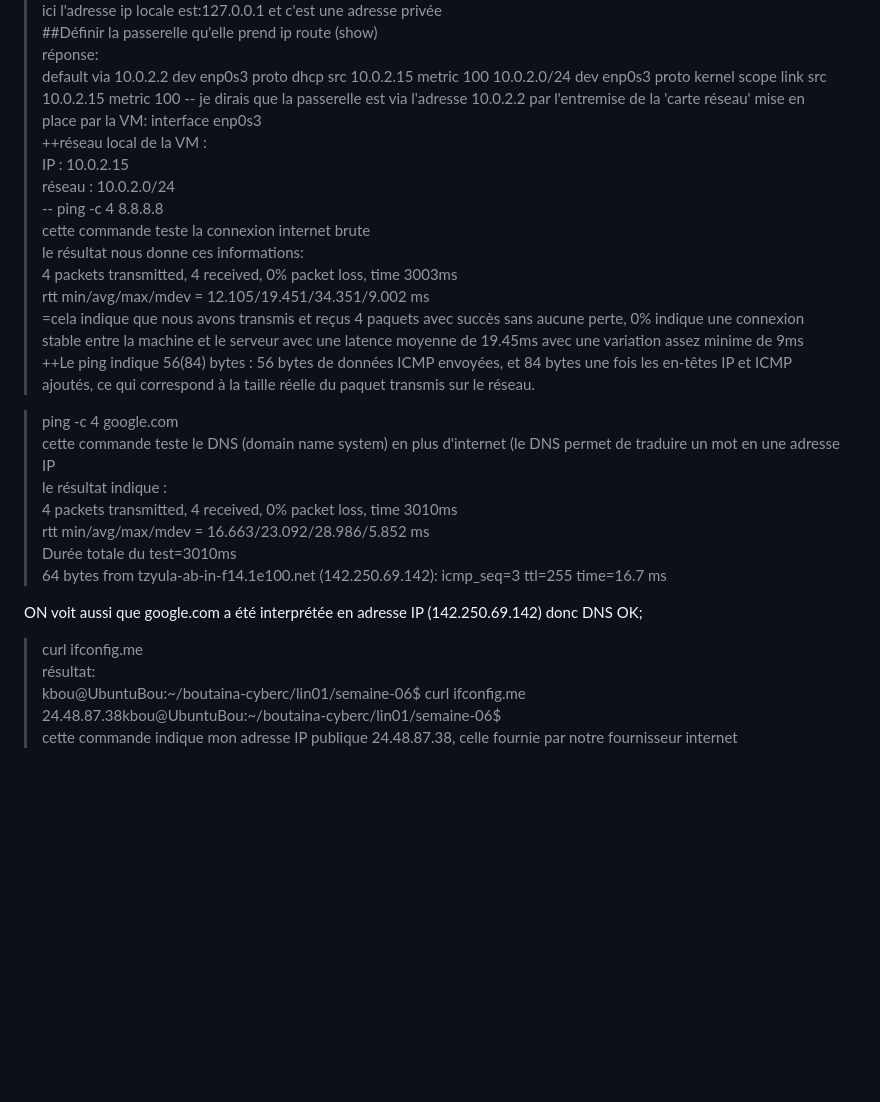
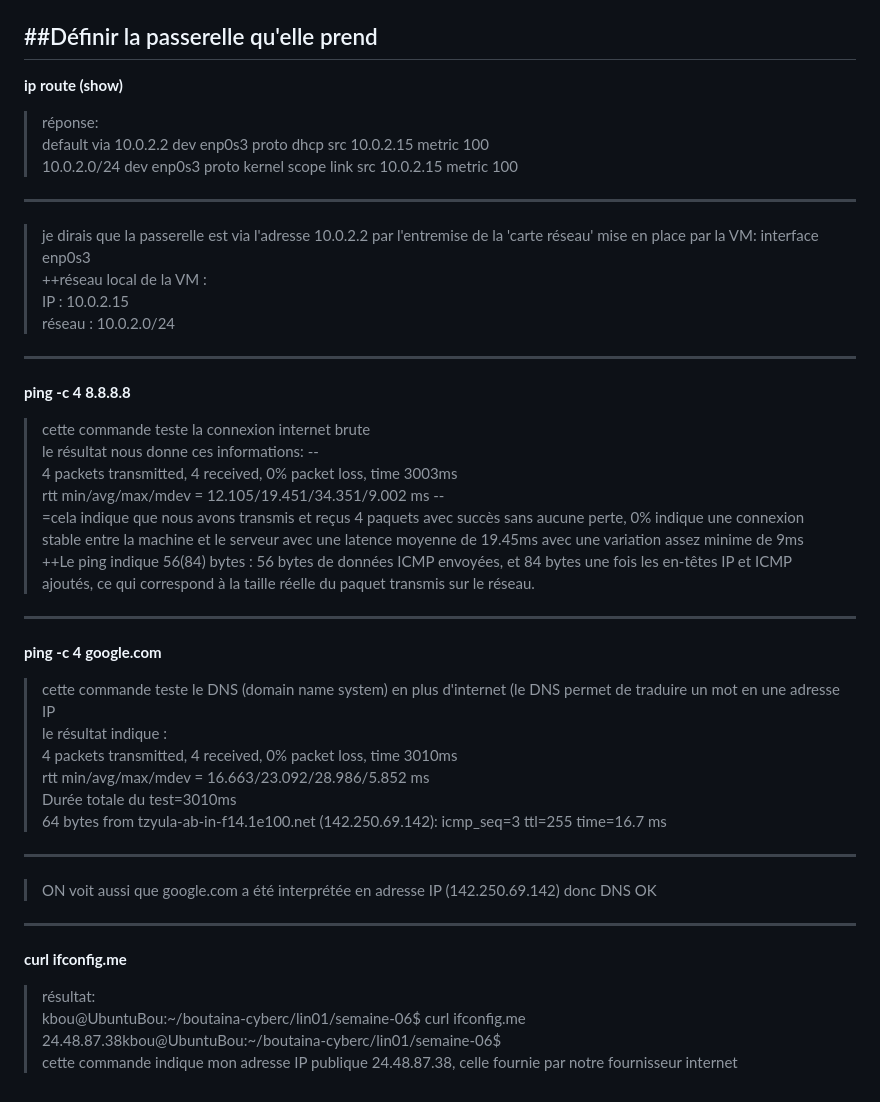
Before and after one commit to kjustBou/boutaina-cyberc, a Markdown page: lin01/semaine-06/rapport-semaine-6.md, the part around one of its changes. Drawn GitHub-style; blank space fills up the shorter version.

```diff
--- a/lin01/semaine-06/rapport-semaine-6.md
+++ b/lin01/semaine-06/rapport-semaine-6.md
@@ -61,34 +65,37 @@ ici l'adresse ip locale est:127.0.0.1 et c'est une adresse privée
 ##Définir la passerelle qu'elle prend
-> ip route (show)
-réponse:
+--
+**ip route (show)**
+> réponse:
 default via 10.0.2.2 dev enp0s3 proto dhcp src 10.0.2.15 metric 100
 10.0.2.0/24 dev enp0s3 proto kernel scope link src 10.0.2.15 metric 100
---
-je dirais que la passerelle est via l'adresse 10.0.2.2 par l'entremise de la 'carte réseau' mise en place par la VM: interface enp0s3
+---
+>je dirais que la passerelle est via l'adresse 10.0.2.2 par l'entremise de la 'carte réseau' mise en place par la VM: interface enp0s3
 ++réseau local de la VM :
 IP : 10.0.2.15
 réseau : 10.0.2.0/24
+---
+**ping -c 4 8.8.8.8**
+>cette commande teste la connexion internet brute
+le résultat nous donne ces informations:
 --
->ping -c 4 8.8.8.8
-cette commande teste la connexion internet brute
-le résultat nous donne ces informations:
 4 packets transmitted, 4 received, 0% packet loss, time 3003ms
 rtt min/avg/max/mdev = 12.105/19.451/34.351/9.002 ms
+--
 =cela indique que nous avons transmis et reçus 4 paquets avec succès sans aucune perte, 0% indique une connexion stable entre la machine et le serveur avec une latence  moyenne de 19.45ms avec une variation assez minime de 9ms
 ++Le ping indique 56(84) bytes : 56 bytes de données ICMP envoyées, et 84 bytes une fois les en‑têtes IP et ICMP ajoutés, ce qui correspond à la taille réelle du paquet transmis sur le réseau.
-
->ping -c 4 google.com
-cette commande teste le DNS (domain name system) en plus d'internet (le DNS permet de traduire un mot en une adresse IP
+---
+**ping -c 4 google.com**
+>cette commande teste le DNS (domain name system) en plus d'internet (le DNS permet de traduire un mot en une adresse IP
 le résultat indique :
 4 packets transmitted, 4 received, 0% packet loss, time 3010ms
 rtt min/avg/max/mdev = 16.663/23.092/28.986/5.852 ms
 Durée totale du test=3010ms
 64 bytes from tzyula-ab-in-f14.1e100.net (142.250.69.142): icmp_seq=3 ttl=255 time=16.7 ms
-
-ON voit aussi que google.com a été interprétée en adresse IP (142.250.69.142) donc DNS OK;
-
->curl ifconfig.me
-résultat:
+---
+>ON voit aussi que google.com a été interprétée en adresse IP (142.250.69.142) donc DNS OK
+---
+**curl ifconfig.me**
+>résultat:
 kbou@UbuntuBou:~/boutaina-cyberc/lin01/semaine-06$ curl ifconfig.me
 24.48.87.38kbou@UbuntuBou:~/boutaina-cyberc/lin01/semaine-06$
 cette commande indique mon adresse IP publique 24.48.87.38, celle fournie par notre fournisseur internet
```
Also changed, not shown: other parts of lin01/semaine-06/rapport-semaine-6.md (+40 -36 lines).
